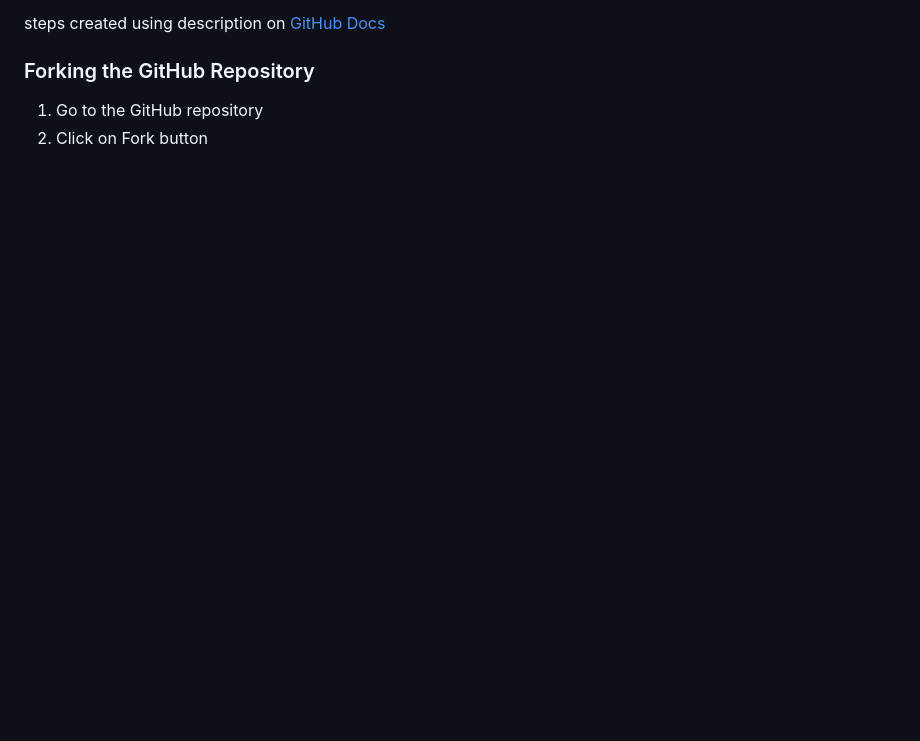
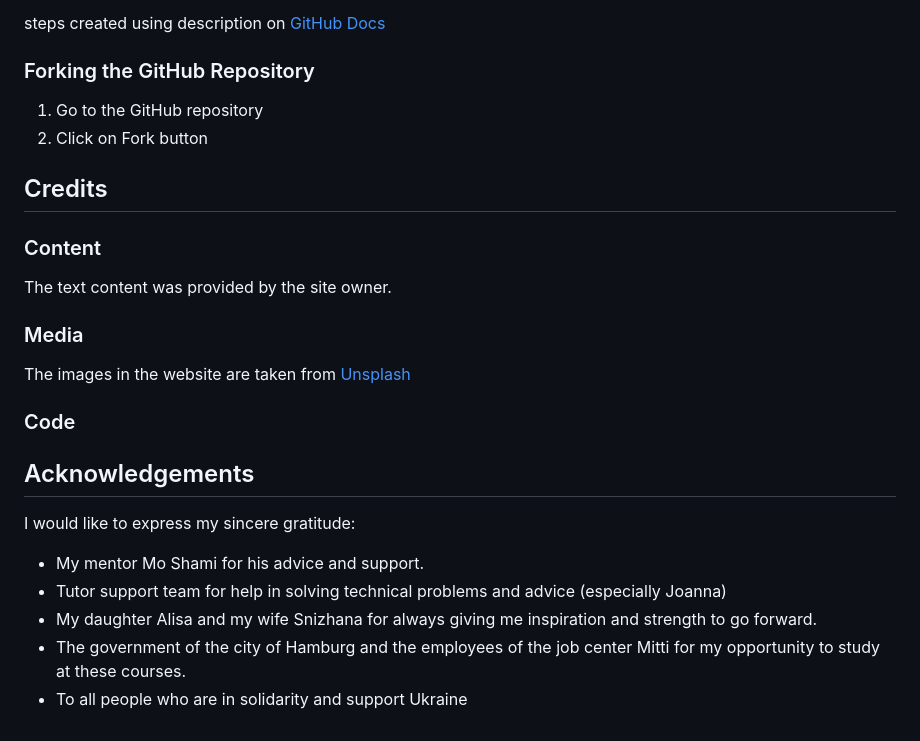
Before and after one commit to Belan-Mihail/cooking-blog, a Markdown page: README.md, the part around the change. Drawn GitHub-style; blank space fills up the shorter version.

Commit message:
Add Credits and Acknowledgements blocks to README

```diff
--- a/README.md
+++ b/README.md
@@ -1677,3 +1677,23 @@ steps created using description on [GitHub Docs](https://docs.github.com/en/repo
 ### Forking the GitHub Repository
 1. Go to the GitHub repository
 2. Click on Fork button
+
+## Credits
+
+### Content
+The text content was provided by the site owner.
+
+### Media
+The images in the website are taken from [Unsplash](unsplash.com)
+
+### Code
+
+## Acknowledgements
+
+I would like to express my sincere gratitude:
+
+  - My mentor Mo Shami for his advice and support.
+  - Tutor support team for help in solving technical problems and advice (especially Joanna)
+  - My daughter Alisa and my wife Snizhana for always giving me inspiration and strength to go forward.
+  - The government of the city of Hamburg and the employees of the job center Mitti for my opportunity to study at these courses.
+  - To all people who are in solidarity and support Ukraine
```
